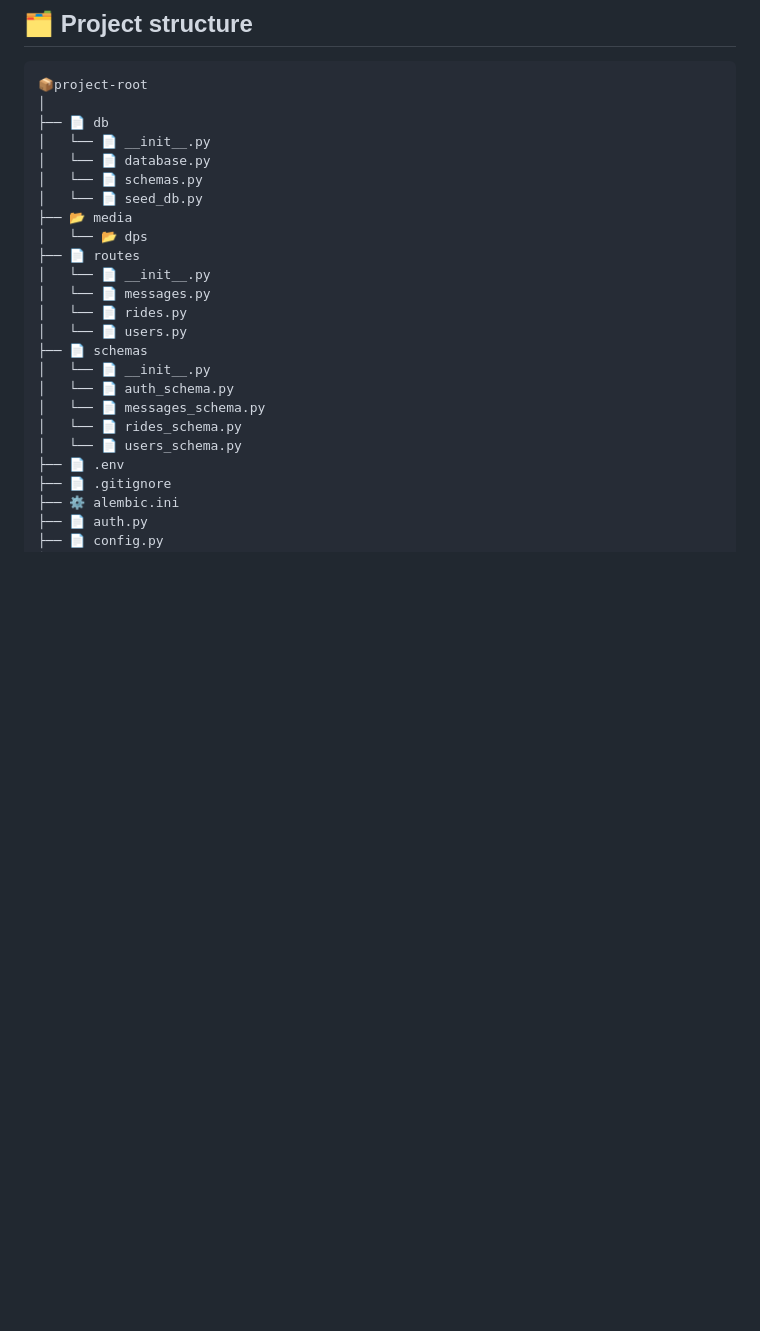
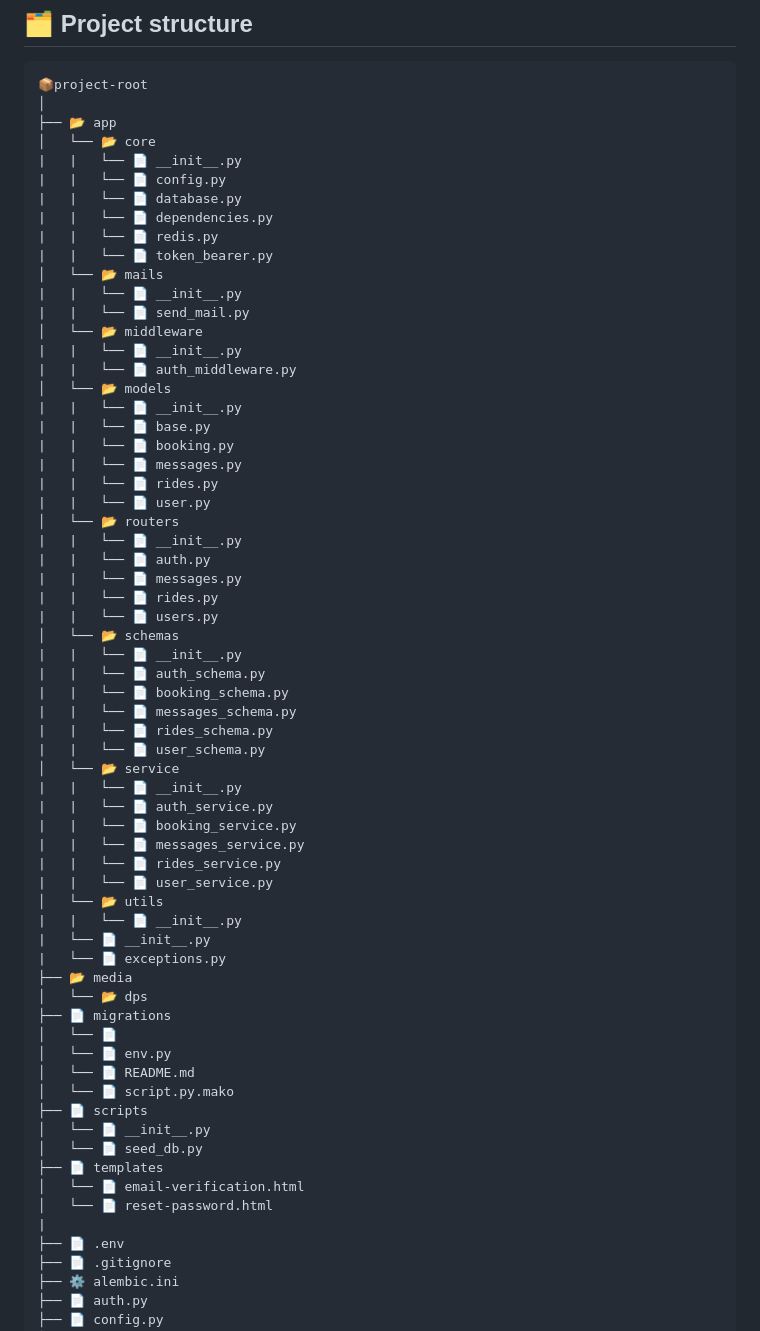
Before and after one commit to morikeli/TuShare-backend, a Markdown page: README.md, the part around the change. Drawn GitHub-style; blank space fills up the shorter version.

Commit message:
updated `project structure` section in documentation

````diff
--- a/README.md
+++ b/README.md
@@ -79,24 +79,65 @@ http://localhost:8000/api/v1/redoc  # redoc
 ```
 📦project-root
 │
-├── 📄 db
-│   └── 📄 __init__.py
-│   └── 📄 database.py
-│   └── 📄 schemas.py
-│   └── 📄 seed_db.py
+├── 📂 app
+│   └── 📂 core
+|   |   └── 📄 __init__.py
+|   |   └── 📄 config.py
+|   |   └── 📄 database.py
+|   |   └── 📄 dependencies.py
+|   |   └── 📄 redis.py
+|   |   └── 📄 token_bearer.py
+│   └── 📂 mails
+|   |   └── 📄 __init__.py
+|   |   └── 📄 send_mail.py
+│   └── 📂 middleware
+|   |   └── 📄 __init__.py
+|   |   └── 📄 auth_middleware.py
+│   └── 📂 models
+|   |   └── 📄 __init__.py
+|   |   └── 📄 base.py
+|   |   └── 📄 booking.py
+|   |   └── 📄 messages.py
+|   |   └── 📄 rides.py
+|   |   └── 📄 user.py
+│   └── 📂 routers
+|   |   └── 📄 __init__.py
+|   |   └── 📄 auth.py
+|   |   └── 📄 messages.py
+|   |   └── 📄 rides.py
+|   |   └── 📄 users.py
+│   └── 📂 schemas
+|   |   └── 📄 __init__.py
+|   |   └── 📄 auth_schema.py
+|   |   └── 📄 booking_schema.py
+|   |   └── 📄 messages_schema.py
+|   |   └── 📄 rides_schema.py
+|   |   └── 📄 user_schema.py
+│   └── 📂 service
+|   |   └── 📄 __init__.py
+|   |   └── 📄 auth_service.py
+|   |   └── 📄 booking_service.py
+|   |   └── 📄 messages_service.py
+|   |   └── 📄 rides_service.py
+|   |   └── 📄 user_service.py
+│   └── 📂 utils
+|   |   └── 📄 __init__.py
+|   └── 📄 __init__.py
+|   └── 📄 exceptions.py
 ├── 📂 media
 │   └── 📂 dps
-├── 📄 routes
+├── 📄 migrations
+│   └── 📄
+│   └── 📄 env.py
+│   └── 📄 README.md
+│   └── 📄 script.py.mako
+├── 📄 scripts
 │   └── 📄 __init__.py
-│   └── 📄 messages.py
-│   └── 📄 rides.py
-│   └── 📄 users.py
-├── 📄 schemas
-│   └── 📄 __init__.py
-│   └── 📄 auth_schema.py
-│   └── 📄 messages_schema.py
-│   └── 📄 rides_schema.py
-│   └── 📄 users_schema.py
+│   └── 📄 seed_db.py
+├── 📄 templates
+│   └── 📄 email-verification.html
+│   └── 📄 reset-password.html
+|
 ├── 📄 .env
 ├── 📄 .gitignore
 ├── ⚙️ alembic.ini
````
